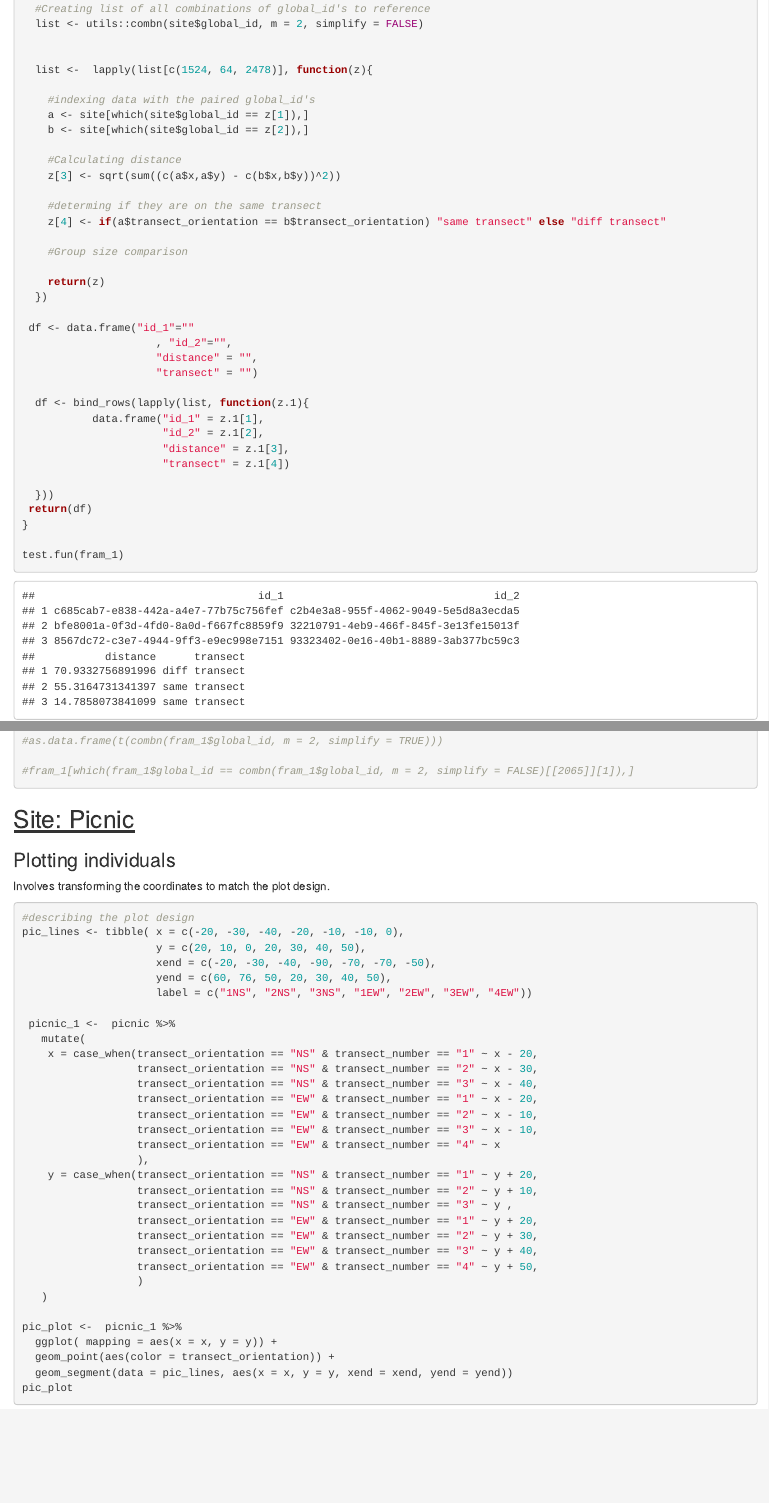
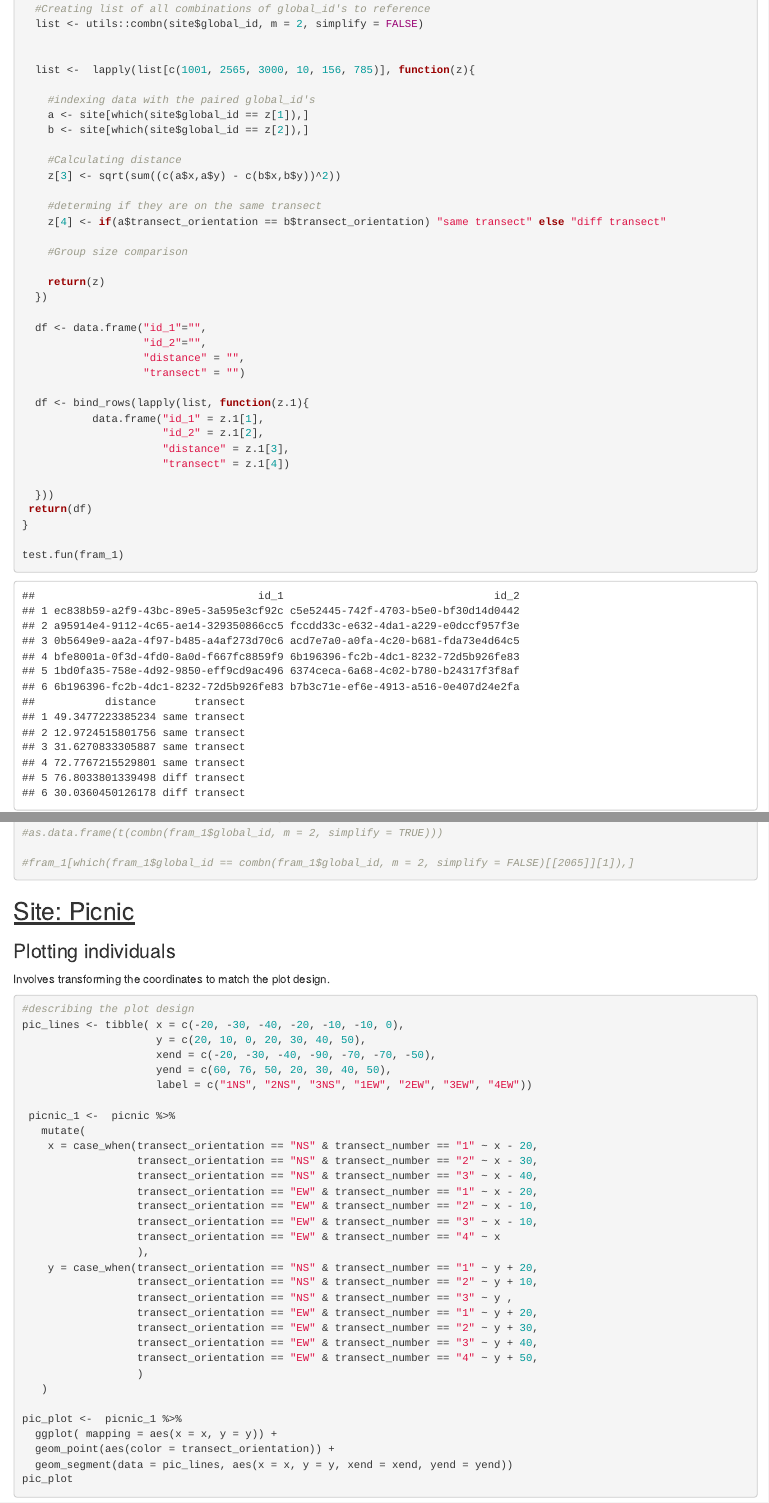
Before and after one commit to OldFleabane/SCGL-Distane-sampling-test-code, an R Markdown document (Clean_SCGL_Writeup.Rmd): the page in a window 1100 px wide, from 6910 px down, and a second part further down, joined at a grey line. Rendered offline with R 4.5, knitr and Pandoc, with nearby package versions; code that draws random numbers runs with fixed seeds of ours; column names are cleaned by a stand-in for the janitor package.

```diff
--- a/Clean_SCGL_Writeup.Rmd
+++ b/Clean_SCGL_Writeup.Rmd
@@ -317,7 +317,7 @@
   list <- utils::combn(site$global_id, m = 2, simplify = FALSE)
 
 
-  list <-  lapply(list[c(1524, 64, 2478)], function(z){
+  list <-  lapply(list[c(1001, 2565, 3000, 10, 156, 785)], function(z){
 
     #indexing data with the paired global_id's
     a <- site[which(site$global_id == z[1]),]
```
Also changed, not shown: Clean_SCGL_Writeup.Rmd (8 more changed lines).
